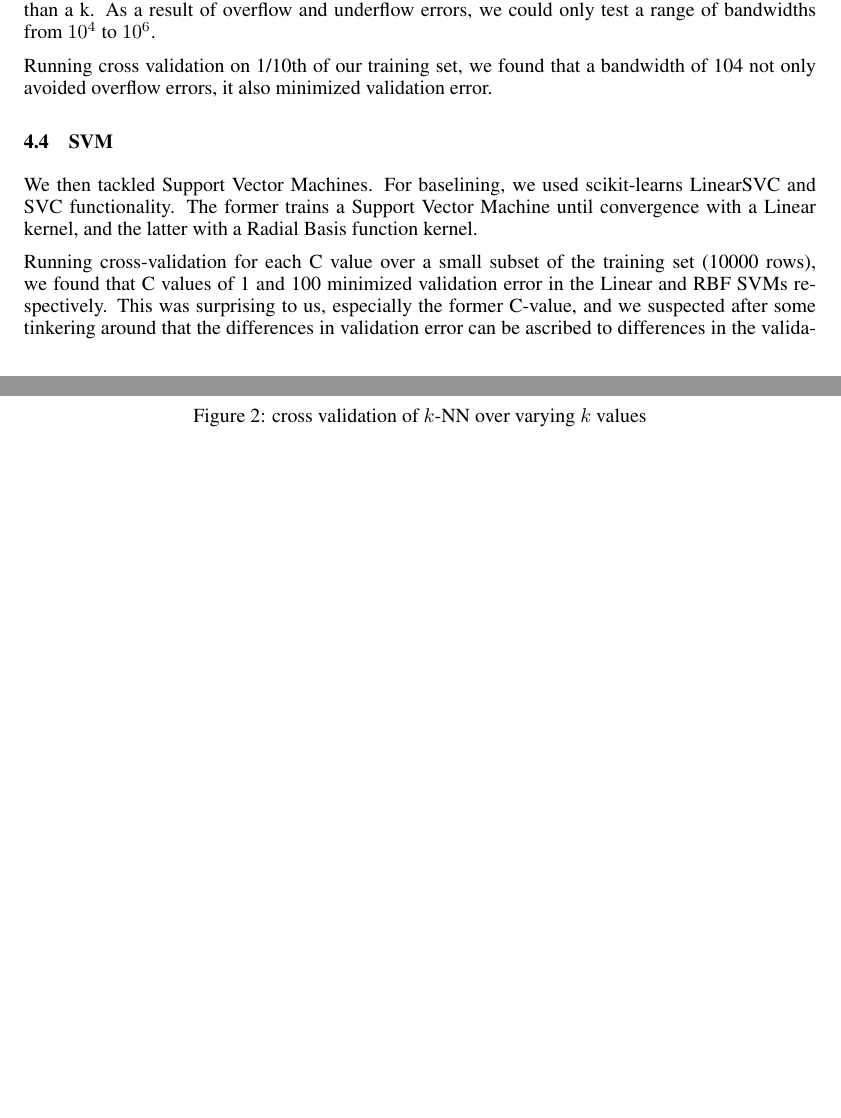
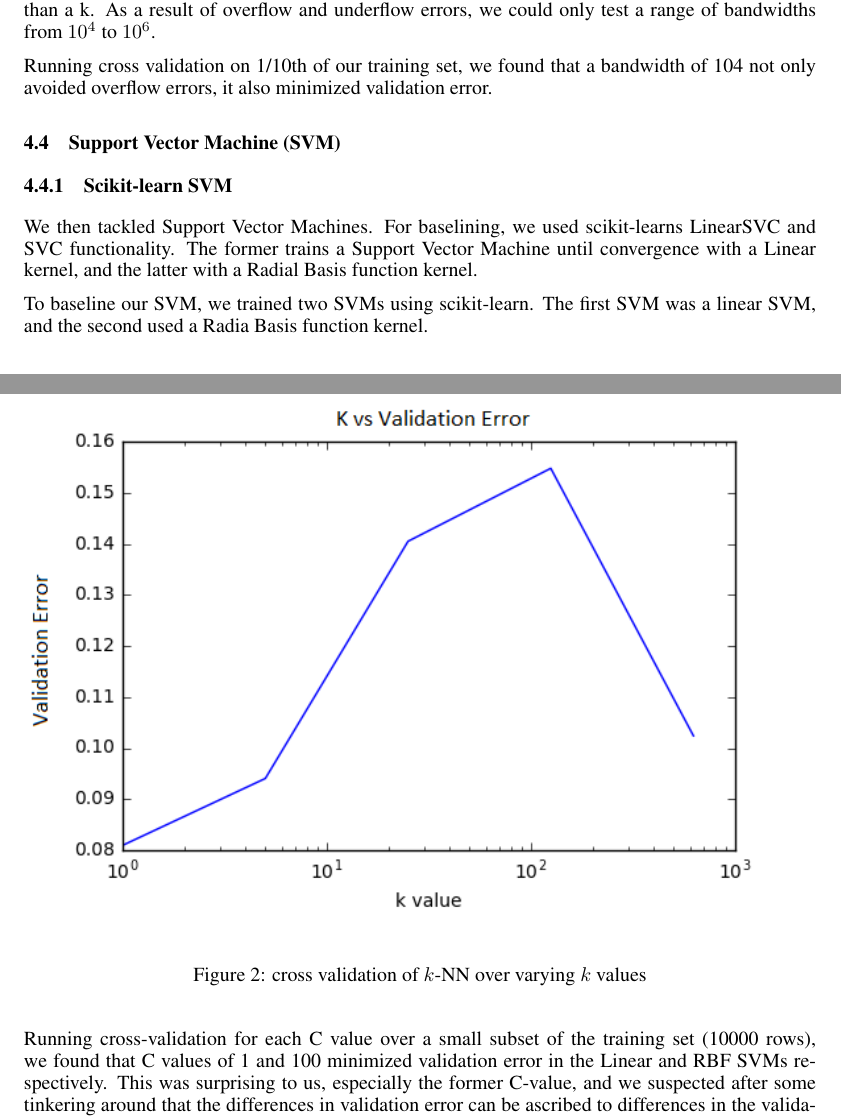
Before and after one commit to dericp/digit-recognition, a LaTeX paper (writeup/report.tex): two parts of pages 3 and 4 of 6, joined at a grey line, cut so that both start at the same text, the shorter picture padded with empty space. Compiled offline with pdfLaTeX.

Commit message:
Latest version

```diff
--- a/writeup/report.tex
+++ b/writeup/report.tex
@@ -212,11 +212,15 @@ of bandwidths from $10^4$ to $10^6$.
 Running cross validation on 1/10th of our training set, we found that a
 bandwidth of 104 not only avoided overflow errors, it also minimized validation error.
 
-\subsection{SVM}
+\subsection{Support Vector Machine (SVM)}
+\subsubsection{Scikit-learn SVM}
 We then tackled Support Vector Machines. For baselining,
 we used scikit-learns LinearSVC and SVC functionality. The
 former trains a Support Vector Machine until convergence with
 a Linear kernel, and the latter with a Radial Basis function kernel.
+
+To baseline our SVM, we trained two SVMs using scikit-learn. The first SVM was a
+linear SVM, and the second used a Radia Basis function kernel.
 
 \begin{figure}[h]
 \includegraphics[width=\textwidth]{sklearn-svm-c-cv.png}
```
Also changed, not shown: writeup/report.pdf, 1 other file.
